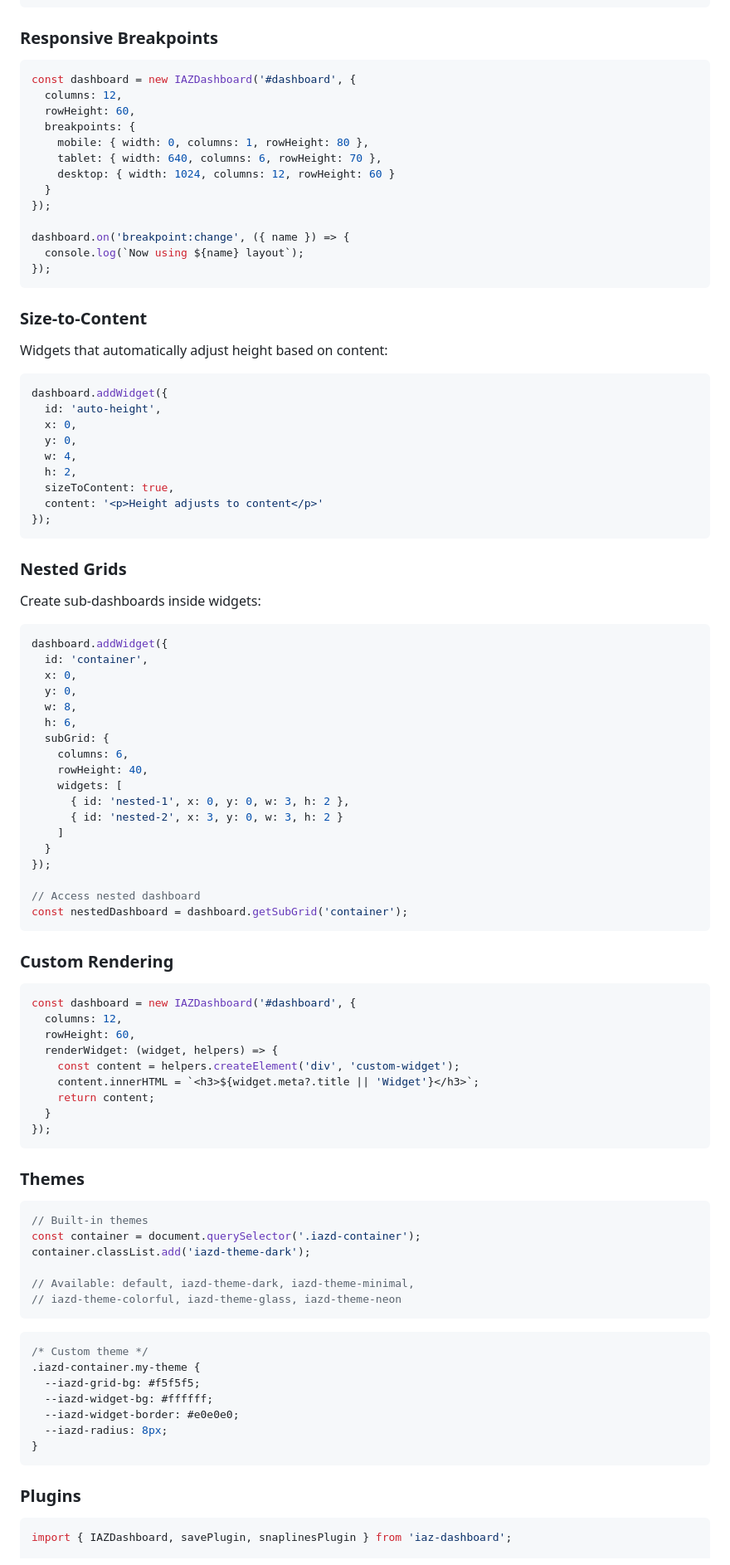
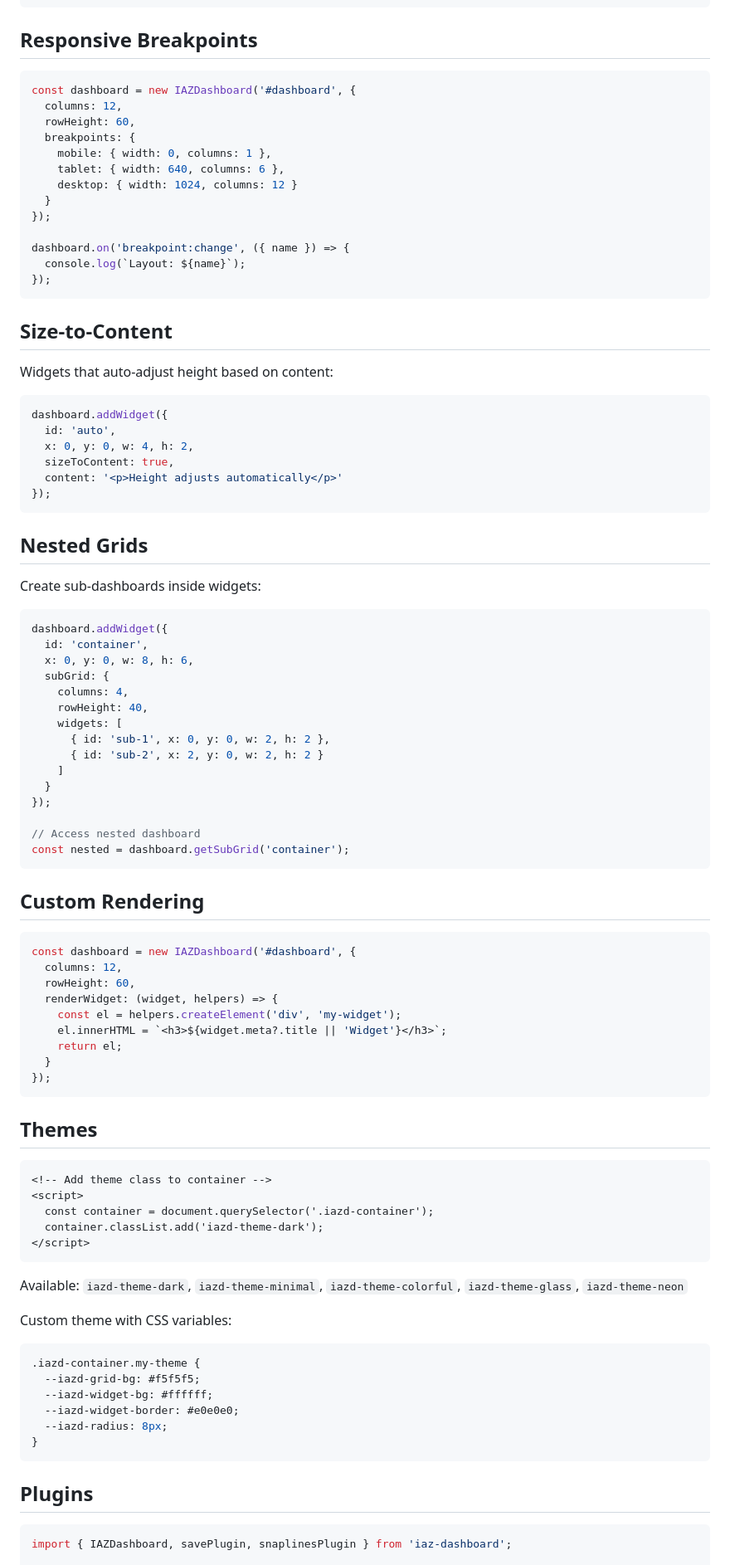
Before and after one commit to yi00it/iaz-dashboard, a Markdown page: README.md, the part around one of its changes. Shown at 83% size. GitHub-like rendering.

````diff
--- a/README.md
+++ b/README.md
@@ -73,92 +96,88 @@ dashboard.on('interaction:end', (type, widget, changed) => {
 });
 ```
 
-### Responsive Breakpoints
+## Responsive Breakpoints
 
 ```js
 const dashboard = new IAZDashboard('#dashboard', {
   columns: 12,
   rowHeight: 60,
   breakpoints: {
-    mobile: { width: 0, columns: 1, rowHeight: 80 },
-    tablet: { width: 640, columns: 6, rowHeight: 70 },
-    desktop: { width: 1024, columns: 12, rowHeight: 60 }
+    mobile: { width: 0, columns: 1 },
+    tablet: { width: 640, columns: 6 },
+    desktop: { width: 1024, columns: 12 }
   }
 });
 
 dashboard.on('breakpoint:change', ({ name }) => {
-  console.log(`Now using ${name} layout`);
+  console.log(`Layout: ${name}`);
 });
 ```
 
-### Size-to-Content
+## Size-to-Content
 
-Widgets that automatically adjust height based on content:
+Widgets that auto-adjust height based on content:
 
 ```js
 dashboard.addWidget({
-  id: 'auto-height',
-  x: 0,
-  y: 0,
-  w: 4,
-  h: 2,
+  id: 'auto',
+  x: 0, y: 0, w: 4, h: 2,
   sizeToContent: true,
-  content: '<p>Height adjusts to content</p>'
+  content: '<p>Height adjusts automatically</p>'
 });
 ```
 
-### Nested Grids
+## Nested Grids
 
 Create sub-dashboards inside widgets:
 
 ```js
 dashboard.addWidget({
   id: 'container',
-  x: 0,
-  y: 0,
-  w: 8,
-  h: 6,
+  x: 0, y: 0, w: 8, h: 6,
   subGrid: {
-    columns: 6,
+    columns: 4,
     rowHeight: 40,
     widgets: [
-      { id: 'nested-1', x: 0, y: 0, w: 3, h: 2 },
-      { id: 'nested-2', x: 3, y: 0, w: 3, h: 2 }
+      { id: 'sub-1', x: 0, y: 0, w: 2, h: 2 },
+      { id: 'sub-2', x: 2, y: 0, w: 2, h: 2 }
     ]
   }
 });
 
 // Access nested dashboard
-const nestedDashboard = dashboard.getSubGrid('container');
+const nested = dashboard.getSubGrid('container');
 ```
 
-### Custom Rendering
+## Custom Rendering
 
 ```js
 const dashboard = new IAZDashboard('#dashboard', {
   columns: 12,
   rowHeight: 60,
   renderWidget: (widget, helpers) => {
-    const content = helpers.createElement('div', 'custom-widget');
-    content.innerHTML = `<h3>${widget.meta?.title || 'Widget'}</h3>`;
-    return content;
+    const el = helpers.createElement('div', 'my-widget');
+    el.innerHTML = `<h3>${widget.meta?.title || 'Widget'}</h3>`;
+    return el;
   }
 });
 ```
 
-### Themes
+## Themes
 
-```js
-// Built-in themes
-const container = document.querySelector('.iazd-container');
-container.classList.add('iazd-theme-dark');
-
-// Available: default, iazd-theme-dark, iazd-theme-minimal,
-// iazd-theme-colorful, iazd-theme-glass, iazd-theme-neon
+```html
+<!-- Add theme class to container -->
+<script>
+  const container = document.querySelector('.iazd-container');
+  container.classList.add('iazd-theme-dark');
+</script>
 ```
 
+Available: `iazd-theme-dark`, `iazd-theme-minimal`, `iazd-theme-colorful`, `iazd-theme-glass`, `iazd-theme-neon`
+
+Custom theme with CSS variables:
+
 ```css
-/* Custom theme */
 .iazd-container.my-theme {
   --iazd-grid-bg: #f5f5f5;
   --iazd-widget-bg: #ffffff;
@@ -167,7 +186,7 @@ container.classList.add('iazd-theme-dark');
 }
 ```
 
-### Plugins
+## Plugins
 
 ```js
 import { IAZDashboard, savePlugin, snaplinesPlugin } from 'iaz-dashboard';
````
Also changed, not shown: other parts of README.md (+124 -120 lines).
